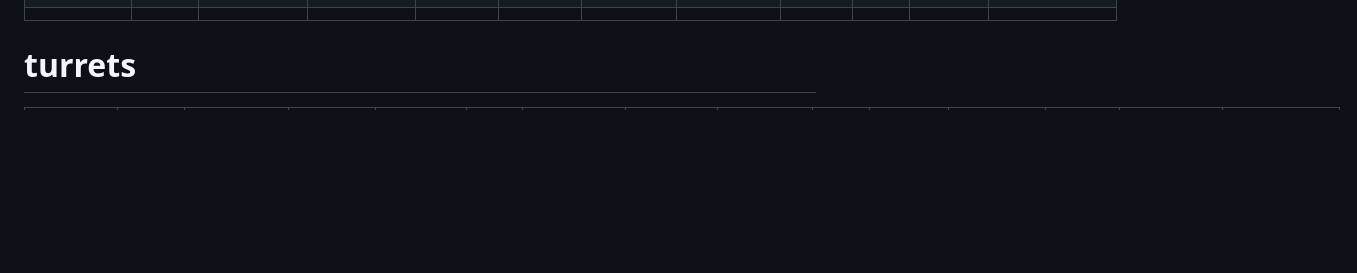
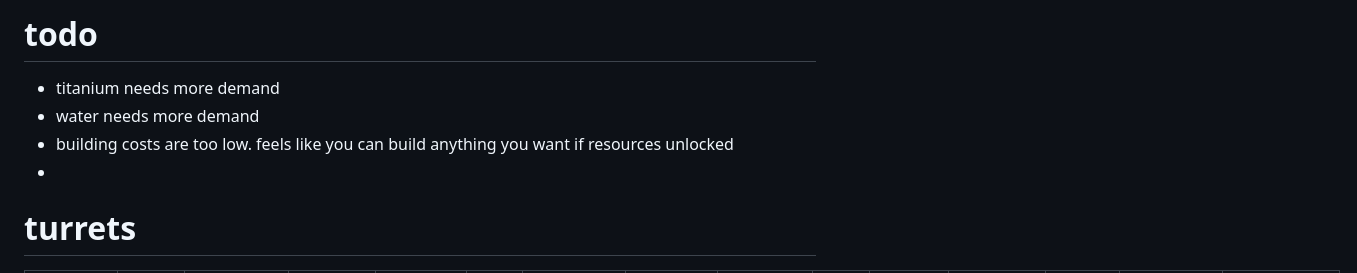
Before and after one commit to mahhov/factory, a Markdown page: resources/metadata.md, the part around one of its changes. GitHub-like rendering; blank space fills up the shorter version.

Commit message:
adjust building metadata

```diff
--- a/resources/metadata.md
+++ b/resources/metadata.md
@@ -75,3 +76,9 @@
+# todo
+
+- titanium needs more demand
+- water needs more demand
+- building costs are too low. feels like you can build anything you want if resources unlocked
+-
 
 # turrets
 
```
Also changed, not shown: other parts of resources/metadata.md (+48 -47 lines).
